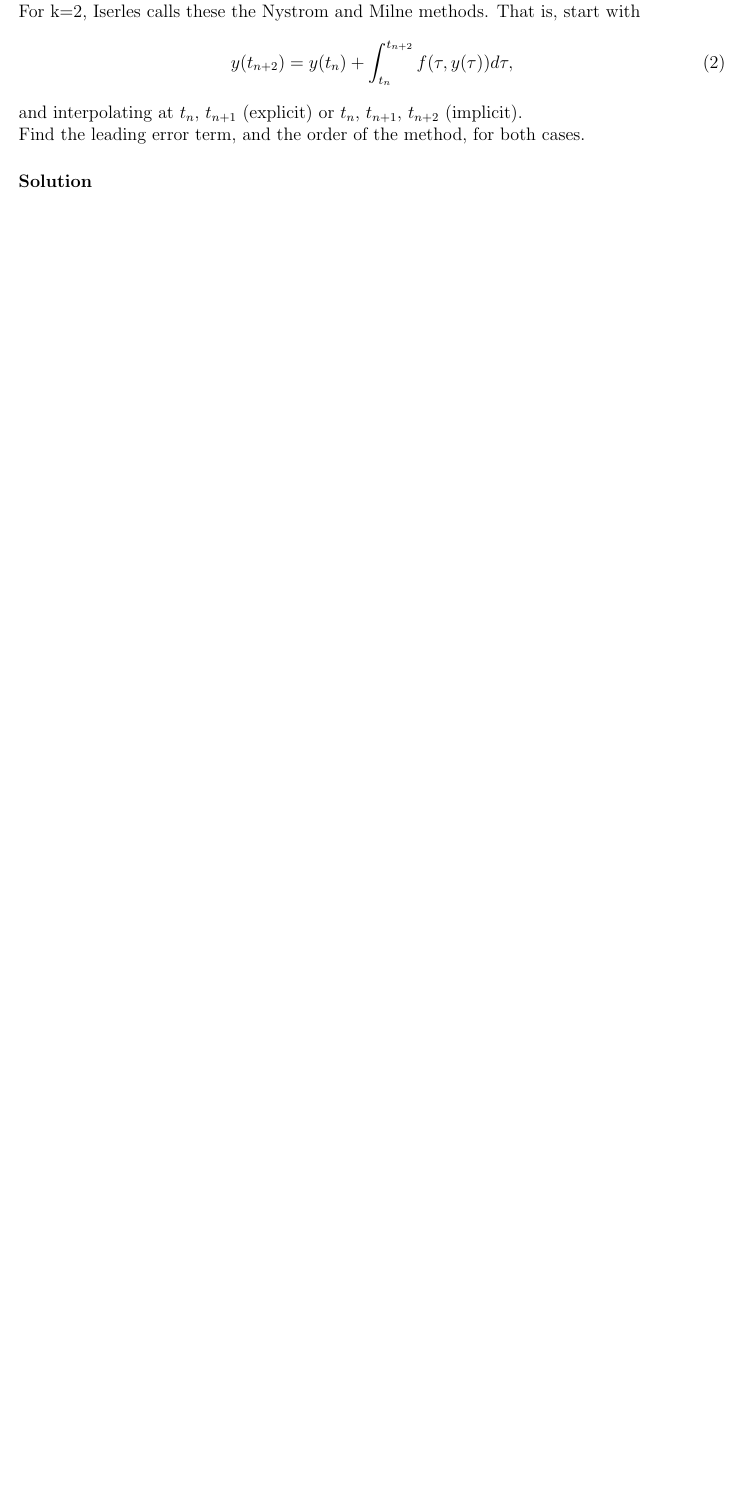
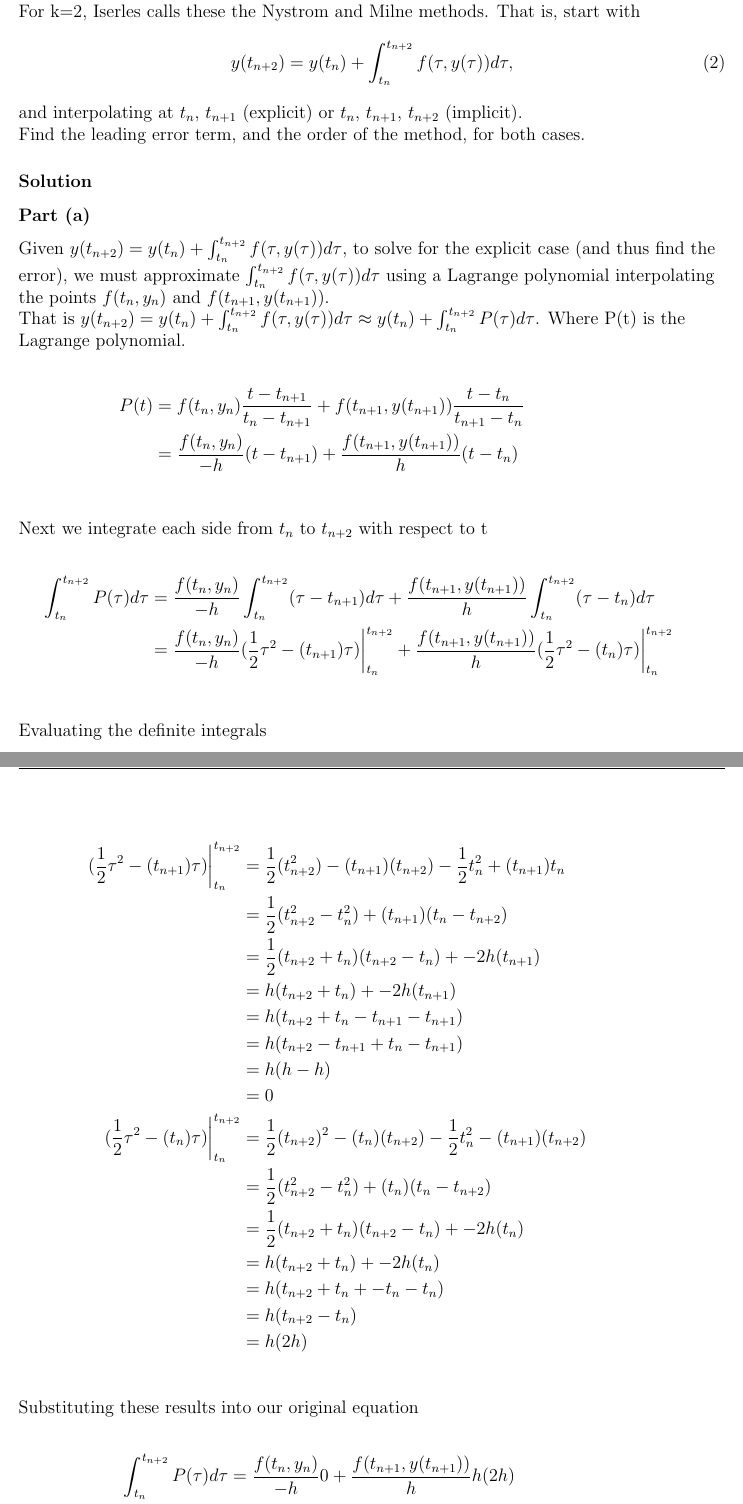
Before and after one commit to imalerich/math481, a LaTeX problem sheet (hw1/hw1.tex): part of page 8 of 14 before the commit and two parts of pages 8 and 9 of 18 after it, the two joined at a grey line, cut so that both start at the same text, the shorter picture padded with empty space. The pictures show the PDF file hw1/hw1.pdf that the author committed with the source.

Commit message:
about halfway done with problem 3

```diff
--- a/hw1/hw1.tex
+++ b/hw1/hw1.tex
@@ -164,3 +166,32 @@
 
 \solution
 
+\part
+
+    Given $y(t_{n+2}) = y(t_n) + \int_{t_n}^{t_{n+2}} f(\tau , y(\tau)) d\tau$, to solve for the explicit
+    case (and thus find the error), we must approximate $\int_{t_n}^{t_{n+2}} f(\tau , y(\tau)) d\tau$ using a Lagrange
+    polynomial interpolating the points $f(t_n, y_n)$ and $f(t_{n+1}, y(t_{n+1}))$. \\
+    That is $y(t_{n+2}) = y(t_n) + \int_{t_n}^{t_{n+2}} f(\tau ,
+	y(\tau)) d\tau \approx y(t_n) + \int_{t_n}^{t_{n+2}} P(\tau) d\tau$.
+    Where P(t) is the Lagrange polynomial. \\
+
+    \begin{align*}
+	P(t) &= f(t_n,y_n)\frac{t-t_{n+1}}{t_n-t_{n+1}} + f(t_{n+1},y(t_{n+1}))\frac{t-t_n}{t_{n+1}-t_n} &\\
+	&= \frac{f(t_n,y_n)}{-h}(t-t_{n+1}) + \frac{f(t_{n+1},y(t_{n+1}))}{h}(t-t_n) &\\
+    \end{align*}
+
+    Next we integrate each side from $t_n$ to $t_{n+2}$ with respect to t \\
+
+    \begin{align*}
+	\int_{t_n}^{t_{n+2}} P(\tau)d\tau
+	&=	\frac{f(t_n,y_n)}{-h}\int_{t_n}^{t_{n+2}}(\tau-t_{n+1})d\tau +
+		\frac{f(t_{n+1},y(t_{n+1}))}{h}\int_{t_n}^{t_{n+2}}(\tau-t_n)d\tau &\\
+	&=	\frac{f(t_n,y_n)}{-h} (\frac{1}{2}\tau^2 - (t_{n+1})\tau)\biggr\rvert_{t_n}^{t_{n+2}} +
+		\frac{f(t_{n+1},y(t_{n+1}))}{h} (\frac{1}{2}\tau^2 - (t_n)\tau)\biggr\rvert_{t_n}^{t_{n+2}}&\\
+    \end{align*}
+
+    Evaluating the definite integrals
+
+    \begin{align*}
+	(\frac{1}{2}\tau^2 - (t_{n+1})\tau)\biggr\rvert_{t_n}^{t_{n+2}} &=
+		\frac{1}{2}(t_{n+2}^2) - (t_{n+1})(t_{n+2}) - \frac{1}{2}t_n^2 + (t_{n+1})t_n &\\
@@ -166,0 +211,9 @@
+	    &= h(t_{n+2}  - t_n) &\\
+	    &= h(2h) &\\
+    \end{align*}
+
+    Substituting these results into our original equation
+
+    \begin{align*}
+	\int_{t_n}^{t_{n+2}} P(\tau)d\tau
+	&=	\frac{f(t_n,y_n)}{-h} 0 +
@@ -166,0 +241,8 @@
+	    &= \frac{1}{3}h^3 + \BigO{h^4} &\\
+    \end{align*}
+
+    This implies that the Nystrom method has order 2, with a leading error term $\frac{1}{3}h^3$.
+
+\part
+
+    \raggedright
```
Also changed, not shown: hw1/hw1.pdf, hw1/png/p3.png (added), hw1/hw1.tex (40 more changed lines), 2 other files.
